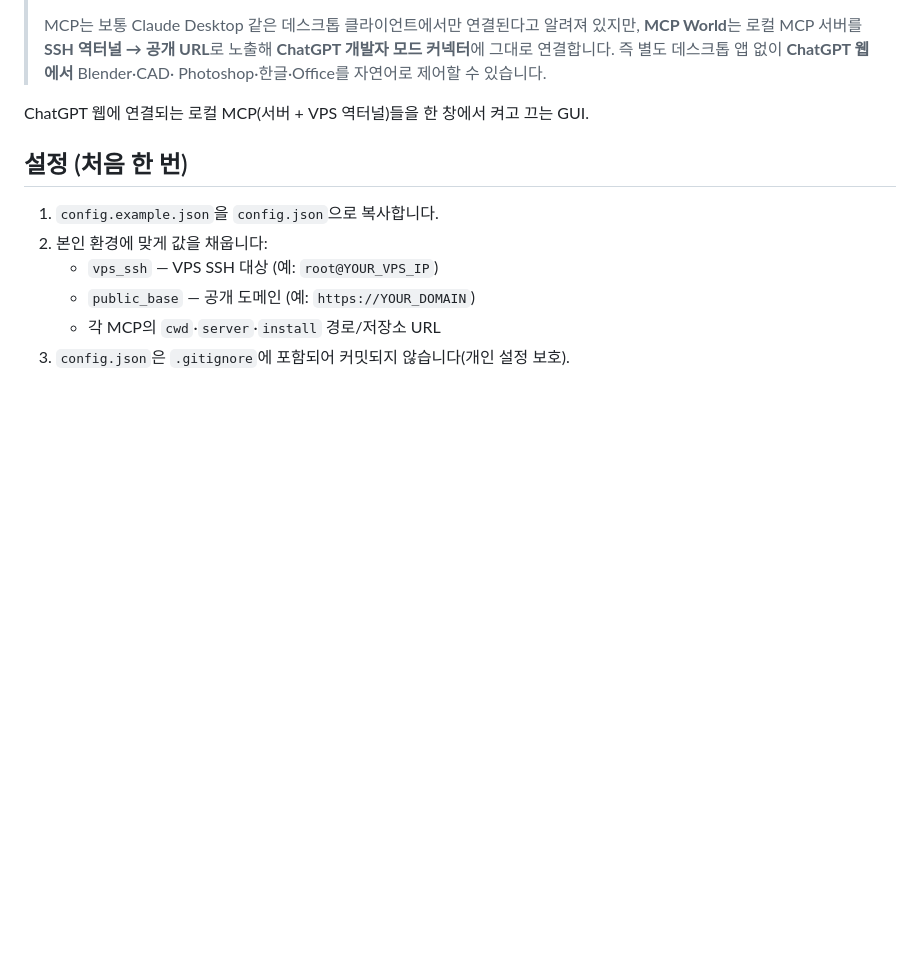
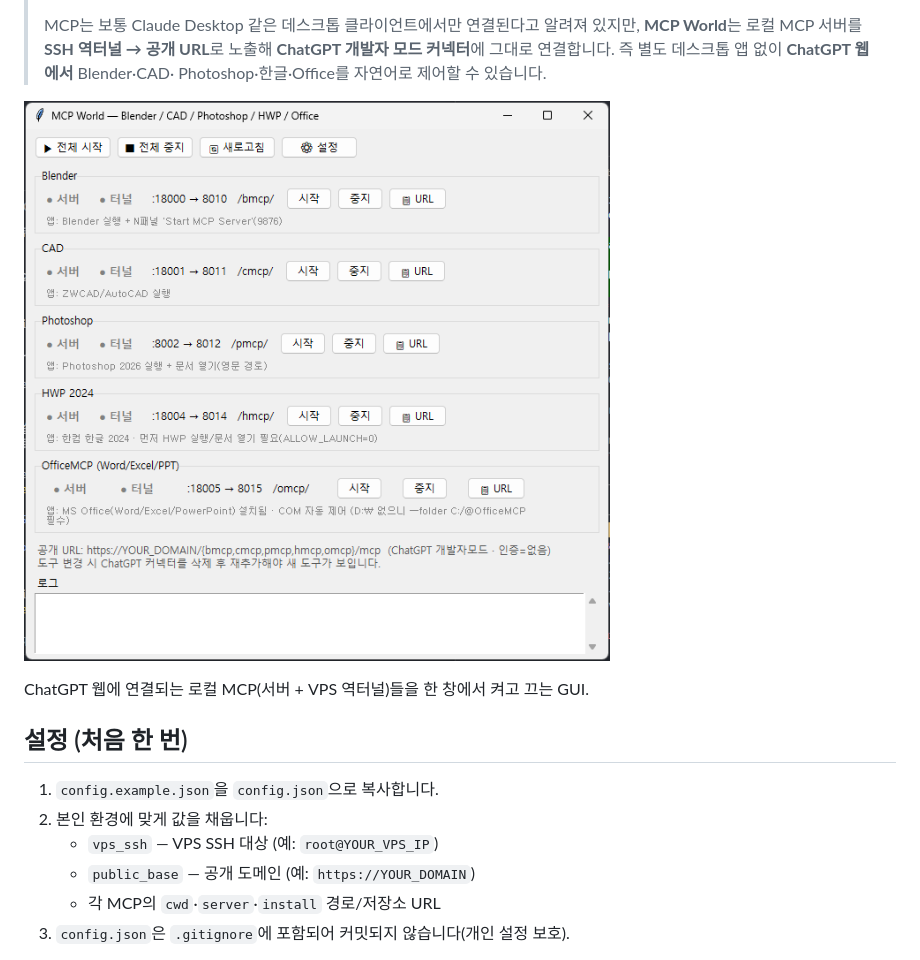
Before and after one commit to JS190-prog/mcpworld, a Markdown page: README.md, the part around the change. Drawn GitHub-style; pictures changed too: docs/screenshot.png (added); blank space fills up the shorter version.

Commit message:
Polish: GUI 스크린샷 추가 + config.example uv 경로 PATH 일반화
- docs/screenshot.png 추가, README(한/영)에 삽입 (도메인은 placeholder로 캡처)
- config.example의 uv/uvx 절대경로 → PATH 기반(uv/uvx)으로 변경(이식성↑)

```diff
--- a/README.md
+++ b/README.md
@@ -12,6 +12,8 @@
 > **MCP World**는 로컬 MCP 서버를 **SSH 역터널 → 공개 URL**로 노출해 **ChatGPT 개발자 모드
 > 커넥터**에 그대로 연결합니다. 즉 별도 데스크톱 앱 없이 **ChatGPT 웹에서** Blender·CAD·
 > Photoshop·한글·Office를 자연어로 제어할 수 있습니다.
+
+![MCP World GUI](docs/screenshot.png)
 
 ChatGPT 웹에 연결되는 로컬 MCP(서버 + VPS 역터널)들을 한 창에서 켜고 끄는 GUI.
 
```
Also changed, not shown: README_en.md (+2 -0 lines), 1 other file.
